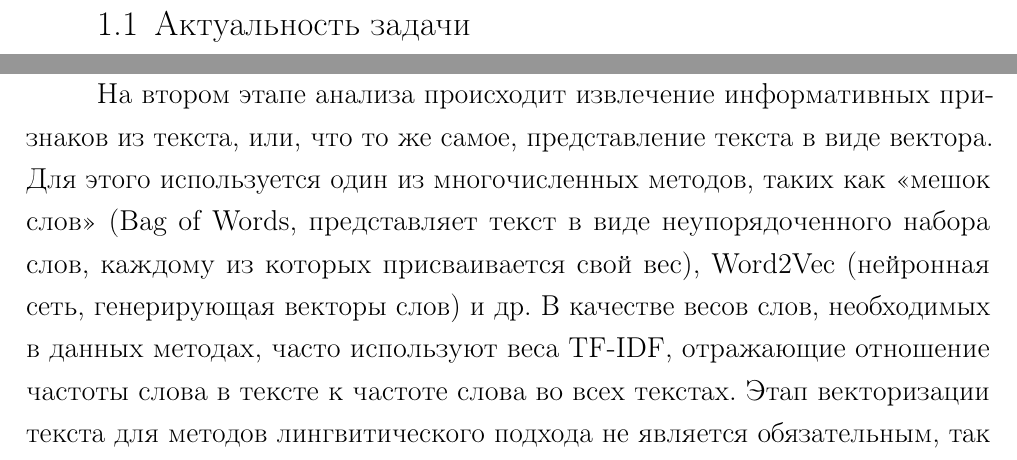
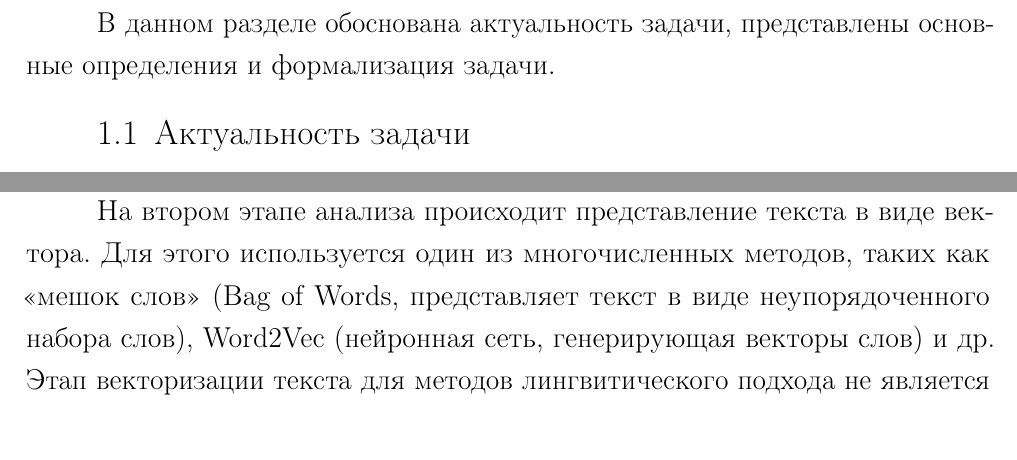
Before and after one commit to MyMiDiII/bmstu-rw-sa, a LaTeX document (tex/report.tex, which reads tex/04-analysis.tex): two parts of pages 5 and 7 of 23, joined at a grey line, cut at the place of the change. Compiled offline with pdfLaTeX; a LaTeX package or settings file that is missing is left out.

Commit message:
FIX: analysis chapter info

```diff
--- a/tex/04-analysis.tex
+++ b/tex/04-analysis.tex
@@ -1,4 +1,7 @@
 \chapter{Анализ предметной области}
+
+В данном разделе обоснована актуальность задачи, представлены основные
+определения и формализация задачи.
 
 \section{Актуальность задачи}
 
@@ -98,17 +101,13 @@
     \item обработка отрицаний~\cite{article08}.
 \end{itemize}
 
-На втором этапе анализа происходит извлечение информативных признаков из текста,
-или, что то же самое, представление текста в виде вектора. Для этого
-используется один из многочисленных методов, таких как <<мешок слов>> (Bag of
-Words, представляет текст в виде неупорядоченного набора слов,
-каждому из которых присваивается свой вес), Word2Vec (нейронная
-сеть, генерирующая векторы слов)~и~др. В качестве весов слов, необходимых
-в данных методах, часто используют веса TF-IDF, отражающие отношение частоты
-слова в тексте к частоте слова во всех текстах. Этап векторизации
-текста для методов лингвитического подхода не является обязательным, так
-как в данном случае происходит работа непосредственно с текстами, а
-не с их векторами~\cite{article09}.
+На втором этапе анализа происходит представление текста в виде вектора. Для
+этого используется один из многочисленных методов, таких как <<мешок слов>> (Bag
+of Words, представляет текст в виде неупорядоченного набора слов), Word2Vec
+(нейронная сеть, генерирующая векторы слов)~и~др. Этап векторизации текста для
+методов лингвитического подхода не является обязательным, так как в данном
+случае происходит работа непосредственно с текстами, а не с их
+векторами~\cite{article09}.
 
 На третьем этапе происходит собственно определение тональности текста с
 использованием одного из методов, описанных ниже.
```
Also changed, not shown: pdf/report.pdf.
